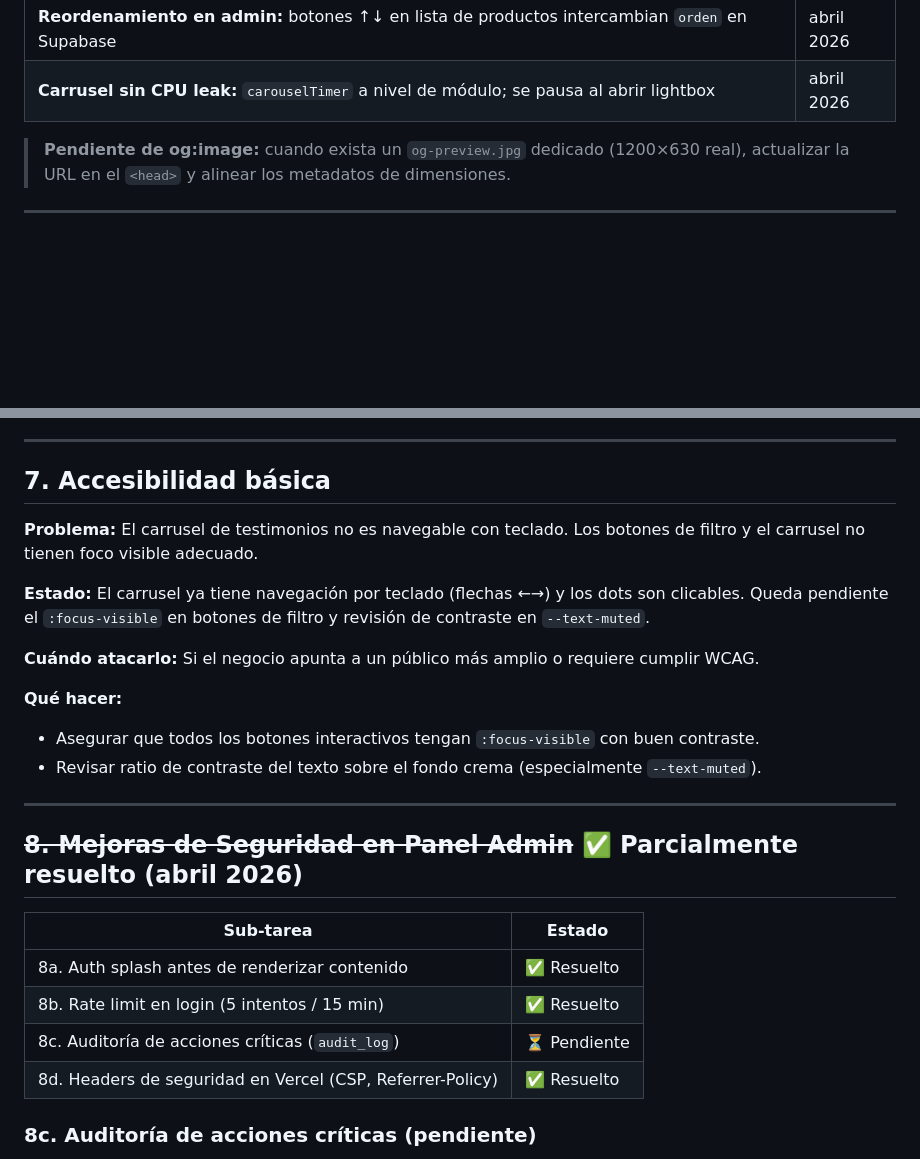
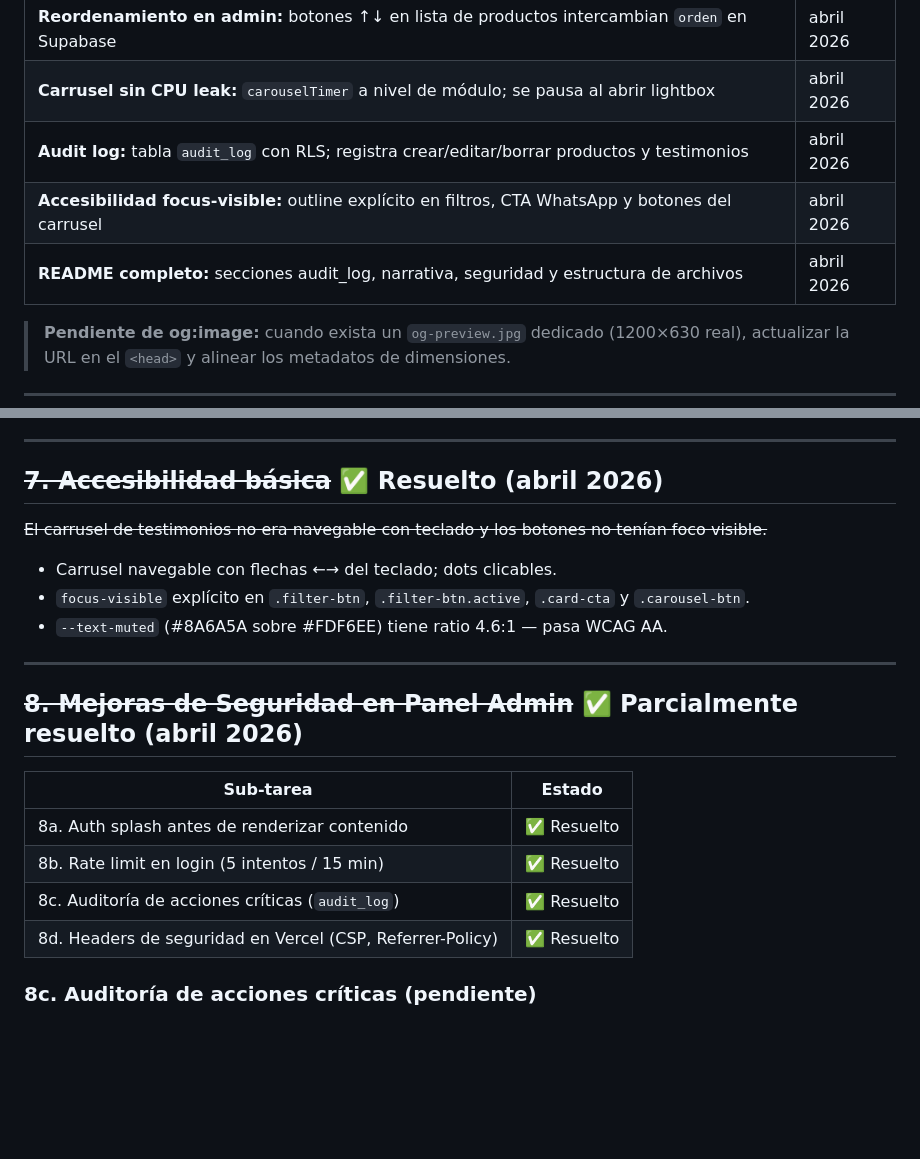
Before and after one commit to HidoGG/DesayunosTienda, a Markdown page: ROADMAP.md, 2 parts joined by grey strips. GitHub-like rendering; blank space fills up the shorter version.

Commit message:
docs: marcar accesibilidad y audit_log como resueltos en ROADMAP
Co-Authored-By: Claude Sonnet 4.6 <noreply@anthropic.com>

```diff
--- a/ROADMAP.md
+++ b/ROADMAP.md
@@ -25,6 +25,9 @@ Revisarlo cuando el proyecto escale, entre nuevos colaboradores, o antes de una
 | **Dots en carrusel de testimonios:** indicadores clicables, actualizados en cada movimiento | abril 2026 |
 | **Reordenamiento en admin:** botones ↑↓ en lista de productos intercambian `orden` en Supabase | abril 2026 |
 | **Carrusel sin CPU leak:** `carouselTimer` a nivel de módulo; se pausa al abrir lightbox | abril 2026 |
+| **Audit log:** tabla `audit_log` con RLS; registra crear/editar/borrar productos y testimonios | abril 2026 |
+| **Accesibilidad focus-visible:** outline explícito en filtros, CTA WhatsApp y botones del carrusel | abril 2026 |
+| **README completo:** secciones audit_log, narrativa, seguridad y estructura de archivos | abril 2026 |
 
 > **Pendiente de og:image:** cuando exista un `og-preview.jpg` dedicado (1200×630 real),
 > actualizar la URL en el `<head>` y alinear los metadatos de dimensiones.
@@ -100,19 +103,12 @@ tarda horas en entender el setup.
 
 ---
 
-## 7. Accesibilidad básica
+## ~~7. Accesibilidad básica~~ ✅ Resuelto (abril 2026)
 
-**Problema:** El carrusel de testimonios no es navegable con teclado.
-Los botones de filtro y el carrusel no tienen foco visible adecuado.
-
-**Estado:** El carrusel ya tiene navegación por teclado (flechas ←→) y los dots son clicables.
-Queda pendiente el `:focus-visible` en botones de filtro y revisión de contraste en `--text-muted`.
-
-**Cuándo atacarlo:** Si el negocio apunta a un público más amplio o requiere cumplir WCAG.
-
-**Qué hacer:**
-- Asegurar que todos los botones interactivos tengan `:focus-visible` con buen contraste.
-- Revisar ratio de contraste del texto sobre el fondo crema (especialmente `--text-muted`).
+~~El carrusel de testimonios no era navegable con teclado y los botones no tenían foco visible.~~
+- Carrusel navegable con flechas ←→ del teclado; dots clicables.
+- `focus-visible` explícito en `.filter-btn`, `.filter-btn.active`, `.card-cta` y `.carousel-btn`.
+- `--text-muted` (#8A6A5A sobre #FDF6EE) tiene ratio 4.6:1 — pasa WCAG AA.
 
 ---
 
@@ -122,7 +118,7 @@ Queda pendiente el `:focus-visible` en botones de filtro y revisión de contrast
 |-----------|--------|
 | 8a. Auth splash antes de renderizar contenido | ✅ Resuelto |
 | 8b. Rate limit en login (5 intentos / 15 min) | ✅ Resuelto |
-| 8c. Auditoría de acciones críticas (`audit_log`) | ⏳ Pendiente |
+| 8c. Auditoría de acciones críticas (`audit_log`) | ✅ Resuelto |
 | 8d. Headers de seguridad en Vercel (CSP, Referrer-Policy) | ✅ Resuelto |
 
 ### 8c. Auditoría de acciones críticas (pendiente)
```
